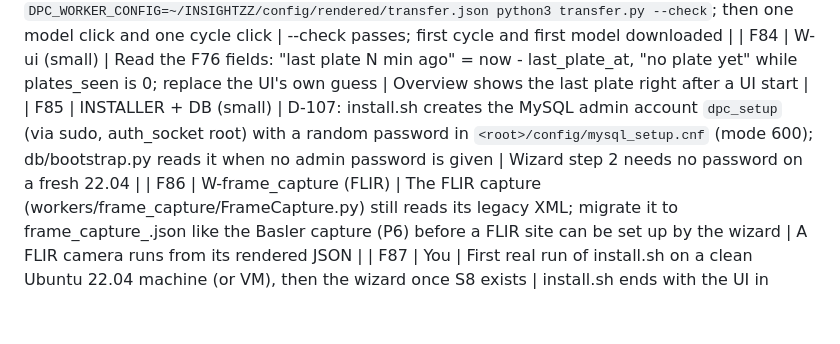
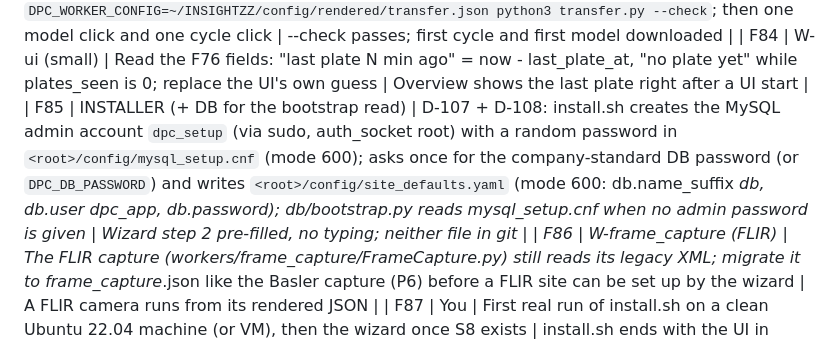
Before and after one commit to purushottamkumar2004/DPC, a Markdown page: docs/STATUS.md, the part around the change. Drawn GitHub-style; blank space fills up the shorter version.

Commit message:
docs: D-108 new-site DB naming (<site>_db, dpc_app) and company-standard DB password kept out of git (site_defaults.yaml); F85 extended

```diff
--- a/docs/STATUS.md
+++ b/docs/STATUS.md
@@ -156,7 +156,7 @@ Owned by MASTER; update after each handoff. Last updated: 2026-10-22 (full clean
 | F82 (DONE, PR #58: transfer worker; auto_update install reacts to model_downloaded, D-106) | SUPERVISOR | - | - |
 | F83 | You + tenant admin | Q18: create the DPC SharePoint site and grant the app Sites.Selected as in workers/transfer/README.md (Option A); then on Tadipatri `DPC_WORKER_CONFIG=~/INSIGHTZZ/config/rendered/transfer.json python3 transfer.py --check`; then one model click and one cycle click | --check passes; first cycle and first model downloaded |
 | F84 | W-ui (small) | Read the F76 fields: "last plate N min ago" = now - last_plate_at, "no plate yet" while plates_seen is 0; replace the UI's own guess | Overview shows the last plate right after a UI start |
-| F85 | INSTALLER + DB (small) | D-107: install.sh creates the MySQL admin account `dpc_setup` (via sudo, auth_socket root) with a random password in `<root>/config/mysql_setup.cnf` (mode 600); db/bootstrap.py reads it when no admin password is given | Wizard step 2 needs no password on a fresh 22.04 |
+| F85 | INSTALLER (+ DB for the bootstrap read) | D-107 + D-108: install.sh creates the MySQL admin account `dpc_setup` (via sudo, auth_socket root) with a random password in `<root>/config/mysql_setup.cnf` (mode 600); asks once for the company-standard DB password (or `DPC_DB_PASSWORD`) and writes `<root>/config/site_defaults.yaml` (mode 600: db.name_suffix _db, db.user dpc_app, db.password); db/bootstrap.py reads mysql_setup.cnf when no admin password is given | Wizard step 2 pre-filled, no typing; neither file in git |
 | F86 | W-frame_capture (FLIR) | The FLIR capture (workers/frame_capture/FrameCapture.py) still reads its legacy XML; migrate it to frame_capture_<camn>.json like the Basler capture (P6) before a FLIR site can be set up by the wizard | A FLIR camera runs from its rendered JSON |
 | F87 | You | First real run of install.sh on a clean Ubuntu 22.04 machine (or VM), then the wizard once S8 exists | install.sh ends with the UI in setup mode |
 | F18 | SUPERVISOR (later) | `reload` does not re-read `workers.yaml`; a reload command over MQTT (`dpc/supervisor/command`) for the UI | When the UI work starts |
```
Also changed, not shown: docs/DECISIONS.md (+3 -0 lines).
